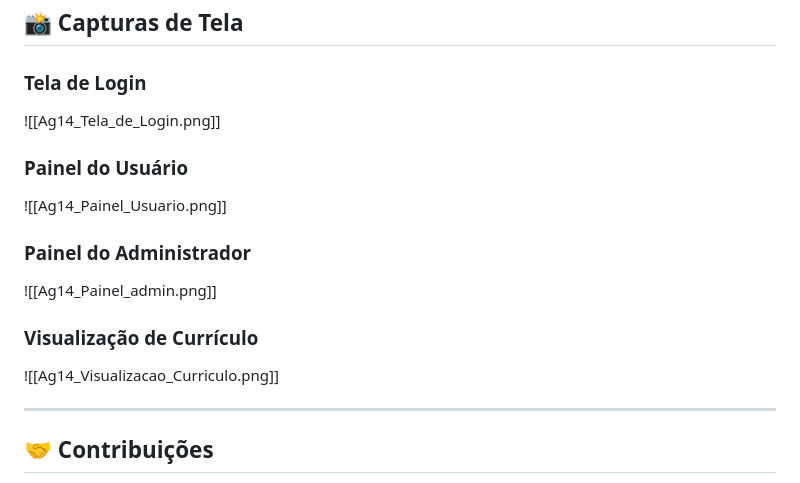
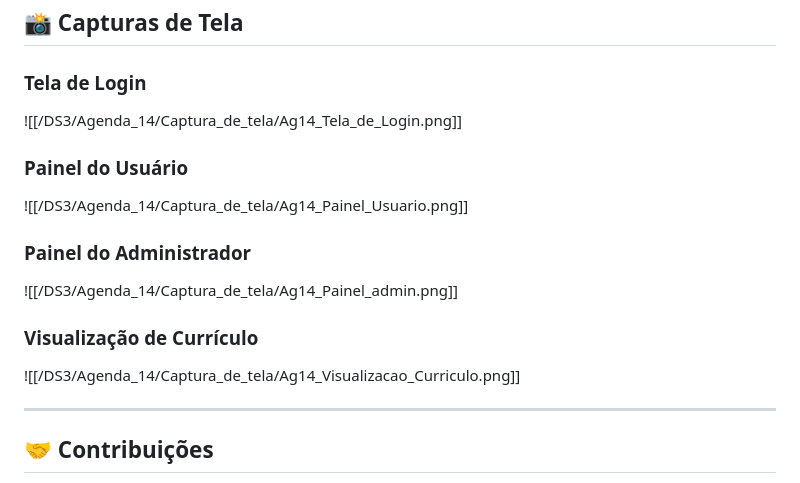
Before and after one commit to Willian-Nunes-07/ETEC, a Markdown page: DS3/Agenda_14/README.md, the part around the change. Drawn GitHub-style.

```diff
--- a/DS3/Agenda_14/README.md
+++ b/DS3/Agenda_14/README.md
@@ -208,19 +208,19 @@ Durante o desenvolvimento, enfrentei e resolvi os seguintes desafios:
 
 ### Tela de Login
 
-![[Ag14_Tela_de_Login.png]]
+![[/DS3/Agenda_14/Captura_de_tela/Ag14_Tela_de_Login.png]]
 
 ### Painel do Usuário
 
-![[Ag14_Painel_Usuario.png]]
+![[/DS3/Agenda_14/Captura_de_tela/Ag14_Painel_Usuario.png]]
 
 ### Painel do Administrador
 
-![[Ag14_Painel_admin.png]]
+![[/DS3/Agenda_14/Captura_de_tela/Ag14_Painel_admin.png]]
 
 ### Visualização de Currículo
 
-![[Ag14_Visualizacao_Curriculo.png]]
+![[/DS3/Agenda_14/Captura_de_tela/Ag14_Visualizacao_Curriculo.png]]
 
 ---
 
```
